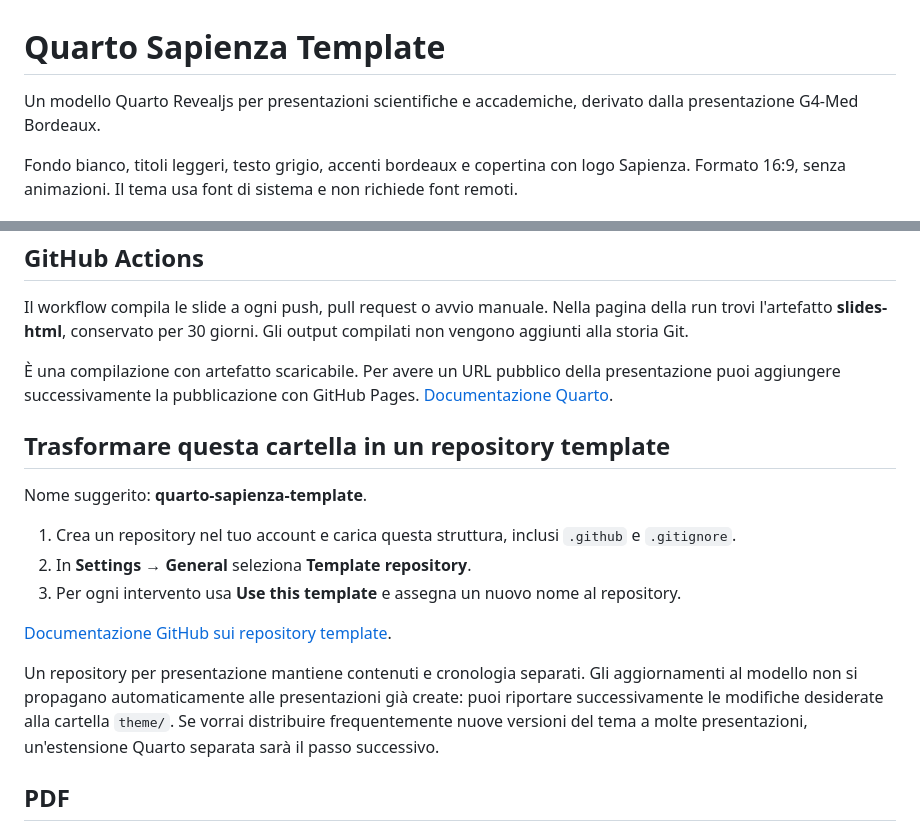
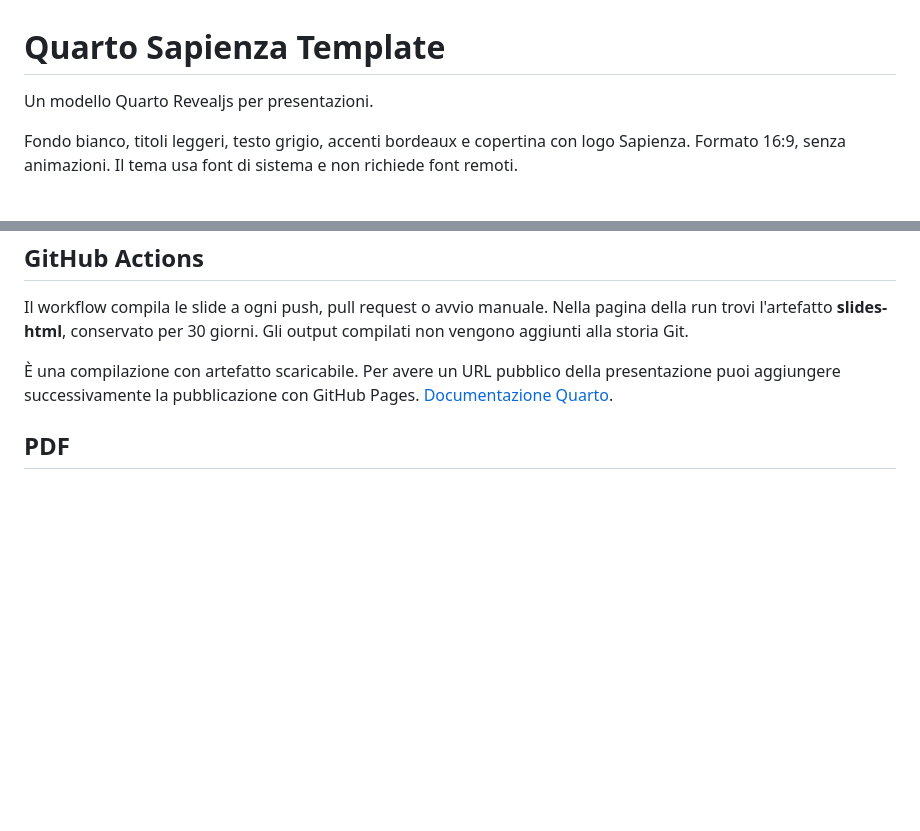
Before and after one commit to carlomt/quarto-sapienza-template, a Markdown page: README.md, 2 parts joined by grey strips. Rendered like a GitHub page; blank space fills up the shorter version.

Commit message:
Simplify README

```diff
--- a/README.md
+++ b/README.md
@@ -1,6 +1,6 @@
 # Quarto Sapienza Template
 
-Un modello Quarto Revealjs per presentazioni scientifiche e accademiche, derivato dalla presentazione G4-Med Bordeaux.
+Un modello Quarto Revealjs per presentazioni.
 
 Fondo bianco, titoli leggeri, testo grigio, accenti bordeaux e copertina con logo Sapienza. Formato 16:9, senza animazioni. Il tema usa font di sistema e non richiede font remoti.
 
@@ -120,18 +120,6 @@ Il workflow compila le slide a ogni push, pull request o avvio manuale. Nella pa
 
 È una compilazione con artefatto scaricabile. Per avere un URL pubblico della presentazione puoi aggiungere successivamente la pubblicazione con GitHub Pages. [Documentazione Quarto](https://quarto.org/docs/publishing/github-pages.html).
 
-## Trasformare questa cartella in un repository template
-
-Nome suggerito: **quarto-sapienza-template**.
-
-1. Crea un repository nel tuo account e carica questa struttura, inclusi `.github` e `.gitignore`.
-2. In **Settings → General** seleziona **Template repository**.
-3. Per ogni intervento usa **Use this template** e assegna un nuovo nome al repository.
-
-[Documentazione GitHub sui repository template](https://docs.github.com/en/repositories/creating-and-managing-repositories/creating-a-template-repository).
-
-Un repository per presentazione mantiene contenuti e cronologia separati. Gli aggiornamenti al modello non si propagano automaticamente alle presentazioni già create: puoi riportare successivamente le modifiche desiderate alla cartella `theme/`. Se vorrai distribuire frequentemente nuove versioni del tema a molte presentazioni, un'estensione Quarto separata sarà il passo successivo.
-
 ## PDF
 
 Apri l'anteprima, aggiungi `?print-pdf` all'URL prima dell'eventuale `#`, quindi usa la stampa del browser in PDF. Attiva gli sfondi e disattiva intestazioni e piè di pagina del browser. Controlla il risultato prima di distribuirlo.
```
